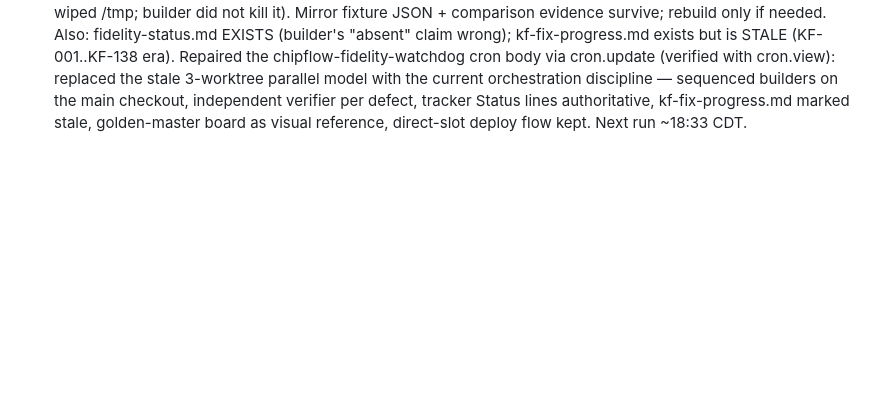
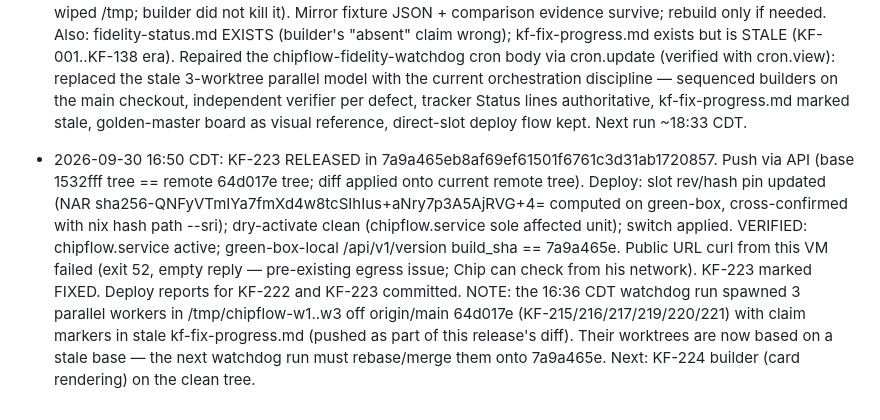
Before and after one commit to chipsenkbeil/chipflow, a Markdown page: .dev/phase-log.md, the part around the change. Drawn GitHub-style; blank space fills up the shorter version.

Commit message:
Mark KF-223 FIXED in 7a9a465e; add KF-223 deploy report

```diff
--- a/.dev/phase-log.md
+++ b/.dev/phase-log.md
@@ -42,3 +42,5 @@
 - 2026-09-30 16:20 CDT: Card-detail capture done (golden-master board, read-only; "Build payment webhook handler" card). Full spec in KF-224: icon row (5 glyphs + time + avatar, each toggling its section; absent features show no icon), due line "Due: Friday 5:00 PM (Done)" where "(Done)" = the due-date item marked done (not overdue/card-done), weekday vs absolute date formats, inline subtask checkboxes + "2 hidden (2 done)", full-card tint + solid border. CORRECTED KF-179: the "left-edge stripe" premise is contradicted by live element markup (taskColor-orange taskBorderColor-orange = tint + full border); ChipFlow's tint+border matches. KF-224 builder waits for the KF-223 builder to finish (same-file conflicts).
 
 - 2026-09-30 16:50 CDT: KF-223 builder done (report .dev/evidence/builder-2026-09-30-kf223.md; uncommitted diff: src/routes.rs, templates/board.html, static/app.js, static/style.css). Independent verifier dispatched (:3108, fresh DB) — diff review, full checks, functional browser tests (menu contents/order, details popover, collapse strip, WIP-red badge, overdue indicator, persistence), screenshots reviewed. NOTE: the :3104 golden-master mirror is dead (no listener, no chipflow processes, /tmp/chipflow-golden.redb gone — likely VM replacement wiped /tmp; builder did not kill it). Mirror fixture JSON + comparison evidence survive; rebuild only if needed. Also: fidelity-status.md EXISTS (builder's "absent" claim wrong); kf-fix-progress.md exists but is STALE (KF-001..KF-138 era). Repaired the chipflow-fidelity-watchdog cron body via cron.update (verified with cron.view): replaced the stale 3-worktree parallel model with the current orchestration discipline — sequenced builders on the main checkout, independent verifier per defect, tracker Status lines authoritative, kf-fix-progress.md marked stale, golden-master board as visual reference, direct-slot deploy flow kept. Next run ~18:33 CDT.
+
+- 2026-09-30 16:50 CDT: KF-223 RELEASED in 7a9a465eb8af69ef61501f6761c3d31ab1720857. Push via API (base 1532fff tree == remote 64d017e tree; diff applied onto current remote tree). Deploy: slot rev/hash pin updated (NAR sha256-QNFyVTmIYa7fmXd4w8tcSIhIus+aNry7p3A5AjRVG+4= computed on green-box, cross-confirmed with nix hash path --sri); dry-activate clean (chipflow.service sole affected unit); switch applied. VERIFIED: chipflow.service active; green-box-local /api/v1/version build_sha == 7a9a465e. Public URL curl from this VM failed (exit 52, empty reply — pre-existing egress issue; Chip can check from his network). KF-223 marked FIXED. Deploy reports for KF-222 and KF-223 committed. NOTE: the 16:36 CDT watchdog run spawned 3 parallel workers in /tmp/chipflow-w1..w3 off origin/main 64d017e (KF-215/216/217/219/220/221) with claim markers in stale kf-fix-progress.md (pushed as part of this release's diff). Their worktrees are now based on a stale base — the next watchdog run must rebase/merge them onto 7a9a465e. Next: KF-224 builder (card rendering) on the clean tree.
```
Also changed, not shown: .dev/evidence/deploy-2026-09-30-kf223.md (added, +50 -0 lines), .dev/kf-parity-defects.md (+2 -2 lines).
